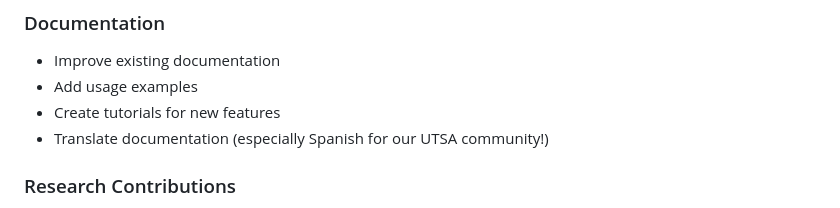
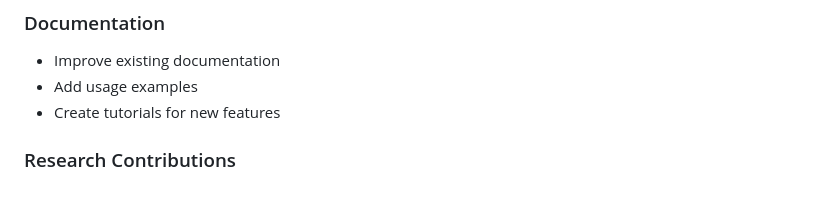
Before and after one commit to keebanvillarreal/zetton, a Markdown page: CONTRIBUTING.md, the part around the change. GitHub-like rendering.

```diff
--- a/CONTRIBUTING.md
+++ b/CONTRIBUTING.md
@@ -63,7 +63,6 @@ Ready to hack on Zetton? Awesome! Here's how:
 - Improve existing documentation
 - Add usage examples
 - Create tutorials for new features
-- Translate documentation (especially Spanish for our UTSA community!)
 
 ### Research Contributions
 - Implement new quantum algorithms for binary analysis
```
